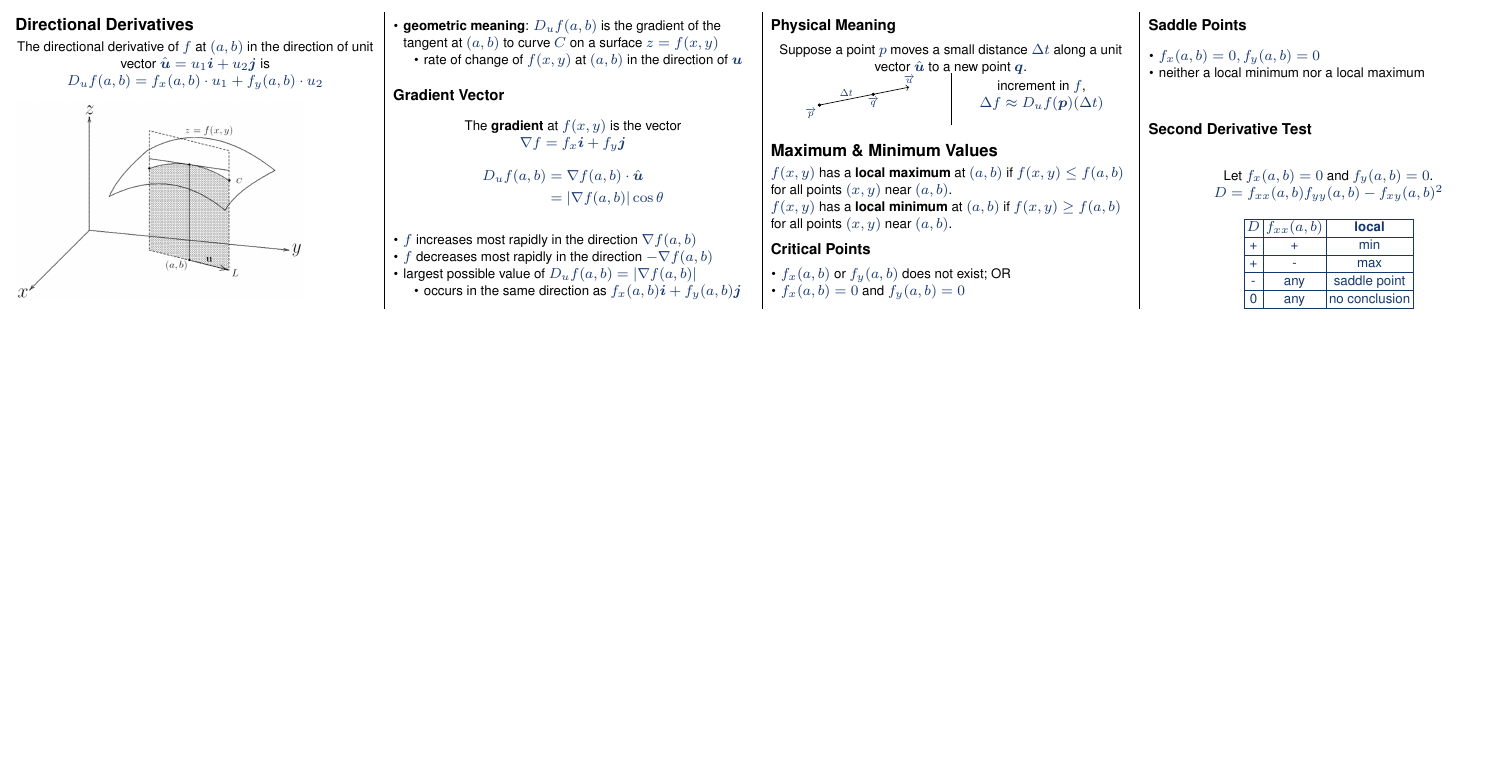
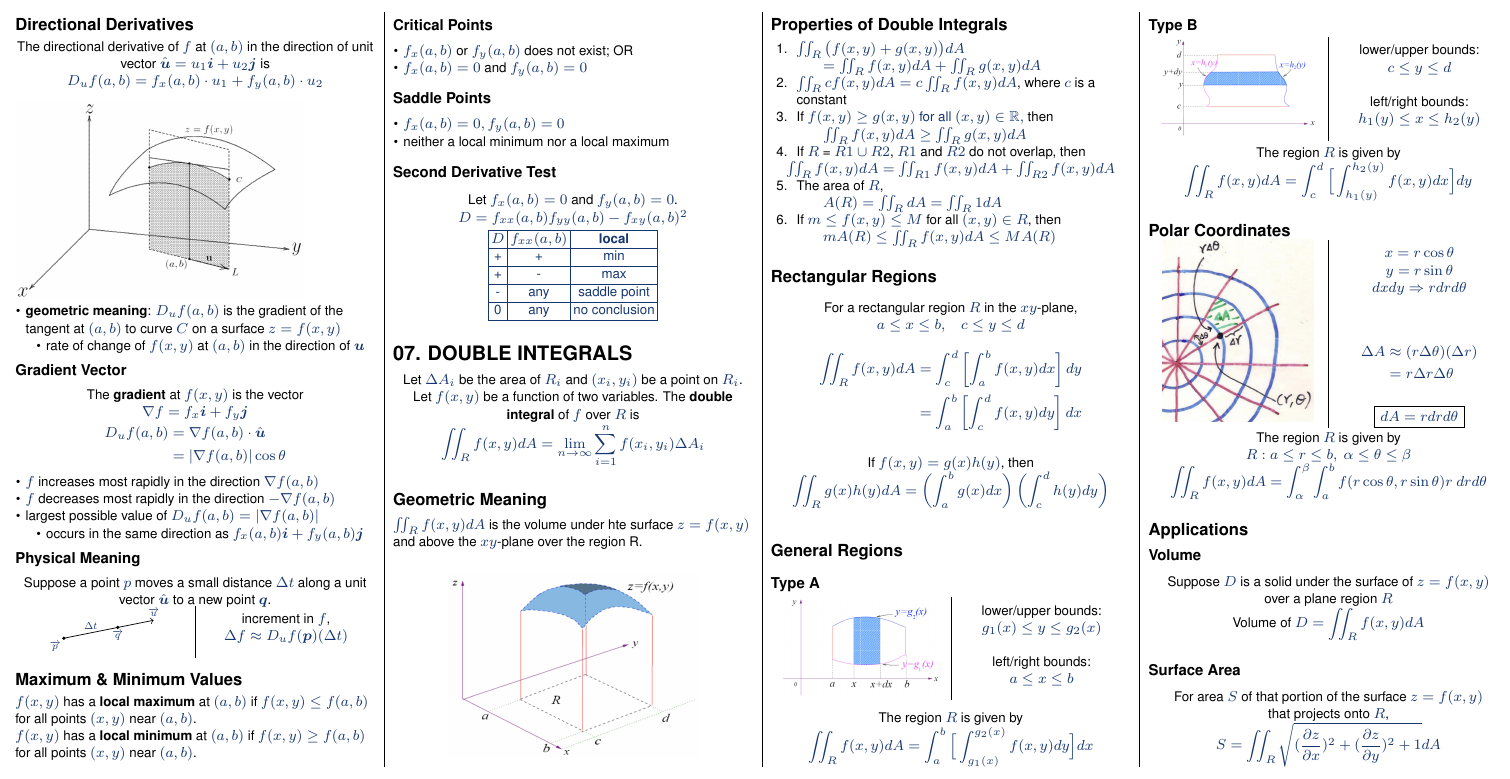
Before and after one commit to jovyntls/cheatsheets, a LaTeX document (MA1521/ma1521-cheatsheet.tex): part of page 2 of 2, cut at the place of the change, the shorter picture padded with empty space. Compiled offline with pdfLaTeX.

Commit message:
[MA1521] add ch.7 (double integrals)

```diff
--- a/MA1521/ma1521-cheatsheet.tex
+++ b/MA1521/ma1521-cheatsheet.tex
@@ -430,7 +430,7 @@ For $f(x, y)$,
     $D_uf(a, b) = f_x(a, b) \cdot u_1 + f_y(a, b) \cdot u_2$
 \end{center}
 
-\includegraphics[width=0.8\linewidth]{MA1521-ch7-fig1}
+\includegraphics[width=0.8\linewidth]{MA1521-ch6-fig1}
 
 \begin{itemize}
     \item \textbf{geometric meaning}: $D_uf(a, b)$ is the gradient of the tangent at $(a, b)$ to curve $C$ on a surface $z= f(x, y)$
@@ -519,5 +519,114 @@ $f(x, y)$ has a \textbf{local maximum} at $(a, b)$ if $f(x, y) \leq f(a, b)$ for
     \end{tabular}
 \end{center}
 
+\section{07. DOUBLE INTEGRALS}
+\begin{center}
+    Let $\Delta A_i$ be the area of $R_i$ and $(x_i, y_i)$ be a point on $R_i$.
+    \\* Let $f(x, y)$ be a function of two variables. The \textbf{double integral} of $f$ over $R$ is
+    \\* $\displaystyle\iint_R f(x, y) dA = \lim_{n \to \infty} \sum^n_{i=1} f(x_i, y_i) \Delta A_i$
+\end{center}
+
+\subsection{Geometric Meaning}
+$\iint_R f(x, y) dA$ is the volume under hte surface $z = f(x, y)$ and above the $xy$-plane over the region R.
+\begin{center}
+    \includegraphics[width=0.7\linewidth]{MA1521-ch7-fig1}
+\end{center}
+
+\subsection{Properties of Double Integrals}
+\begin{enumerate}
+    \item $\iint_R\big(f(x, y) + g(x,y)\big)dA$
+        \\ \qquad $ = \iint_Rf(x,y)dA + \iint_Rg(x,y)dA$
+    \item $\iint_R cf(x,y)dA = c\iint_R f(x,y)dA$, where $c$ is a constant
+    \item If $f(x,y) \geq g(x,y) \text{ for all } (x, y) \in \mathbb{R},$ then
+        \\ \qquad $\iint_R f(x,y)dA \geq \iint_R g(x, y) dA$
+    \item If $R$ = $R1 \cup R2$, $R1$ and $R2$ do not overlap, then
+        \\ \centerline{$\iint_R f(x,y) dA = \iint_{R1} f(x,y) dA + \iint_{R2}f(x, y) dA$}
+    \item The area of $R$,
+        \\ \qquad $A(R) = \iint_R dA = \iint_R 1 dA$
+    \item If $m \leq f(x, y) \leq M$ for all $(x, y) \in R$, then
+        \\ \qquad $mA(R) \leq \iint_R f(x, y)dA \leq MA(R)$
+\end{enumerate}
+
+\subsection{Rectangular Regions}
+\begin{center}
+    For a rectangular region $R$ in the $xy$-plane, $a \leq x \leq b, \quad c \leq y \leq d$
+    \begin{align*}
+        \iint_R f(x, y) dA &= \int^d_c\left[\int^b_a f(x, y) dx\right]dy
+        \\* &= \int^b_a\left[\int^d_c f(x, y) dy\right]dx
+    \end{align*}
+
+    If $f(x, y) = g(x) h(y)$, then
+    \\* $\displaystyle \iint_R g(x)h(y)dA = \left(\int^b_a g(x)dx\right) \left(\int^d_c h(y)dy\right)$
+\end{center}
+
+\subsection{General Regions}
+\subsubsection{Type A}
+\begin{center}
+    \begin{multicols}{2}
+        \includegraphics[width=0.9\linewidth]{ma1521-ch7-typeA}
+        \\ lower/upper bounds:
+        \\* $g_1(x) \leq y \leq g_2(x)$
+        \\ \
+        \\ left/right bounds:
+        \\* $a \leq x \leq b$
+    \end{multicols}
+
+    The region $R$ is given by
+    % \\* $R : g_1(x) \leq y \leq g_2(x), \ a \leq x \leq b$
+    \\* $\displaystyle\iint_R f(x,y) dA = \int^b_a\Big [ \int^{g_2(x)}_{g_1(x)}f(x,y)dy \Big ]dx$
+\end{center}
+
+\subsubsection{Type B}
+\begin{center}
+    \begin{multicols}{2}
+        \includegraphics[width=0.9\linewidth]{ma1521-ch7-typeB}
+        \\ lower/upper bounds:
+        \\* $c \leq y \leq d$
+        \\ \
+        \\ left/right bounds:
+        \\* $h_1(y) \leq x \leq h_2(y)$
+    \end{multicols}
+
+    The region $R$ is given by
+    % \\* $R :c \leq y \leq d, \ h_1(y) \leq x \leq h_2(y)$
+    \\* $\displaystyle\iint_R f(x,y) dA = \int^d_c\Big [ \int^{h_2(y)}_{h_1(y)}f(x,y)dx \Big ]dy$
+\end{center}
+
+\subsection{Polar Coordinates}
+\begin{center}
+    \begin{multicols}{2}
+        \includegraphics[width=0.85\linewidth]{ma1521-ch7-polar}
+        \\ $x = r\cos\theta$
+        \\* $y = r\sin\theta$
+        \\* $dxdy \Rightarrow rdrd\theta$
+
+        \begin{align*}
+            \Delta A &\approx (r \Delta \theta)(\Delta r)
+            \\ &= r \Delta r \Delta \theta
+        \end{align*}
+        % $dA = rdrd\theta$
+        \fbox{$dA = rdrd\theta$}
+    \end{multicols}
+    The region $R$ is given by
+    \\* $R: a \leq r \leq b, \ \alpha \leq \theta \leq \beta$
+    $\displaystyle\iint_Rf(x, y) dA = \int^\beta_\alpha \int^b_a f(r \cos \theta, r \sin \theta)r\ drd\theta$
+\end{center}
+
+\subsection{Applications}
+\subsubsection{Volume}
+\begin{center}
+    Suppose $D$ is a solid under the surface of $z = f(x, y)$
+    \\* over a plane region $R$
+    \\* Volume of $\displaystyle D = \iint_R f(x, y)dA$
+\end{center}
+
+\subsubsection{Surface Area}
+\begin{center}
+    % If $f$ has continuous first partial derivatives on a closed region $R$ of the $xy$-plane,
+    For area $S$ of that portion of the surface $z = f(x, y)$
+    \\* that projects onto $R$,
+    \\* $\displaystyle S = \iint_R \sqrt{(\frac{\partial z}{\partial x})^2 + (\frac{\partial z}{\partial y})^2 + 1} dA$
+\end{center}
+
 \end{multicols}
 \end{document}
```
Also changed, not shown: MA1521/images/MA1521-ch6-fig1.png (added), MA1521/images/MA1521-ch7-fig1.png, MA1521/images/ma1521-ch7-polar.png (added), MA1521/images/ma1521-ch7-typeA.png (added), MA1521/images/ma1521-ch7-typeB.png (added), MA1521/ma1521-cheatsheet.pdf.
